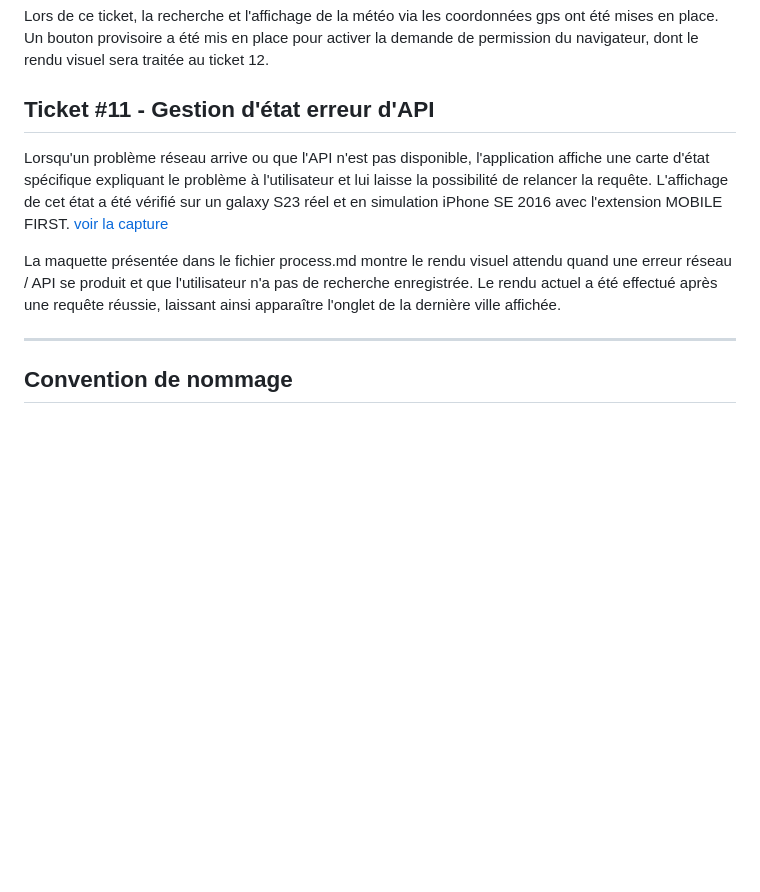
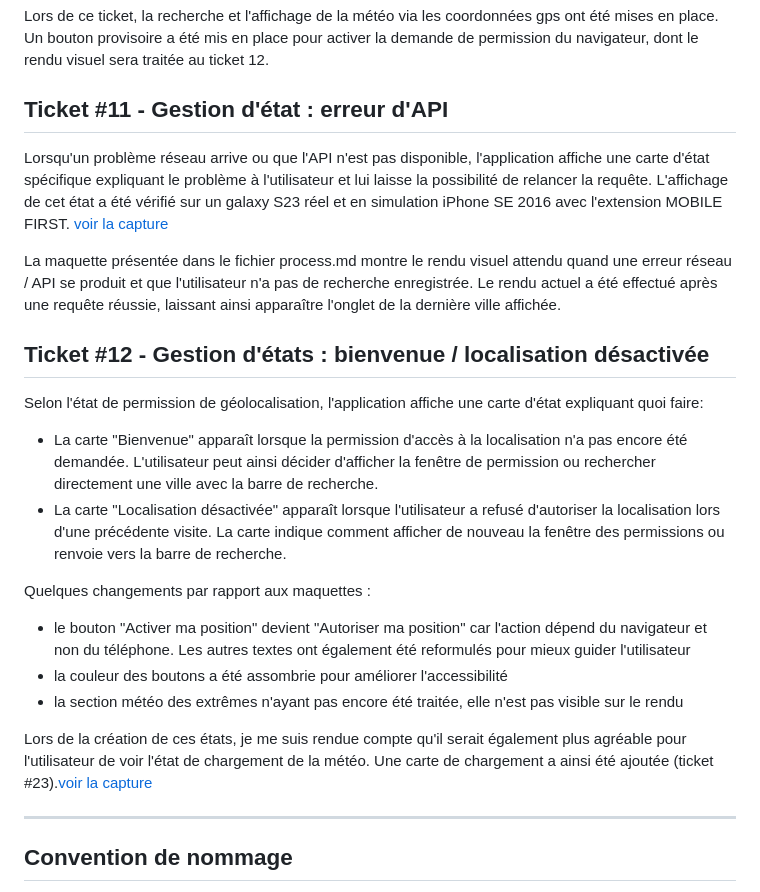
Before and after one commit to CharlotteQuentin-Froignant/meteospot, a Markdown page: docs/progress/README.md, the part around the change. GitHub-like rendering; blank space fills up the shorter version.

Commit message:
docs: mise à jour README progress avec cartes d'états (tickets 12 / 23)

```diff
--- a/docs/progress/README.md
+++ b/docs/progress/README.md
@@ -58,11 +58,22 @@ Par rapport au design-system, la date a également été ajoutée et l'heure d'a
 ## Ticket #10 - Géolocalisation
 Lors de ce ticket, la recherche et l'affichage de la météo via les coordonnées gps ont été mises en place. Un bouton provisoire a été mis en place pour activer la demande de permission du navigateur, dont le rendu visuel sera traitée au ticket 12.
 
-## Ticket #11 - Gestion d'état erreur d'API
+## Ticket #11 - Gestion d'état : erreur d'API
 Lorsqu'un problème réseau arrive ou que l'API n'est pas disponible, l'application affiche une carte d'état spécifique expliquant le problème à l'utilisateur et lui laisse la possibilité de relancer la requête. L'affichage de cet état a été vérifié sur un galaxy S23 réel et en simulation iPhone SE 2016 avec l'extension MOBILE FIRST. [voir la capture](7_app_T11-erreur-API.png)
 
 La maquette présentée dans le fichier process.md montre le rendu visuel attendu quand une erreur réseau / API se produit et que l'utilisateur n'a pas de recherche enregistrée. Le rendu actuel a été effectué après une requête réussie, laissant ainsi apparaître l'onglet de la dernière ville affichée.
 
+## Ticket #12 - Gestion d'états : bienvenue / localisation désactivée
+Selon l'état de permission de géolocalisation, l'application affiche une carte d'état expliquant quoi faire:
+- La carte "Bienvenue" apparaît lorsque la permission d'accès à la localisation n'a pas encore été demandée. L'utilisateur peut ainsi décider d'afficher la fenêtre de permission ou rechercher directement une ville avec la barre de recherche.
+- La carte "Localisation désactivée" apparaît lorsque l'utilisateur a refusé d'autoriser la localisation lors d'une précédente visite. La carte indique comment afficher de nouveau la fenêtre des permissions ou renvoie vers la barre de recherche.
+
+Quelques changements par rapport aux maquettes :
+- le bouton "Activer ma position" devient "Autoriser ma position" car l'action dépend du navigateur et non du téléphone. Les autres textes ont également été reformulés pour mieux guider l'utilisateur
+- la couleur des boutons a été assombrie pour améliorer l'accessibilité
+- la section météo des extrêmes n'ayant pas encore été traitée, elle n'est pas visible sur le rendu
+
+Lors de la création de ces états, je me suis rendue compte qu'il serait également plus agréable pour l'utilisateur de voir l'état de chargement de la météo. Une carte de chargement a ainsi été ajoutée (ticket #23).[voir la capture](8_app_T12-etats.png)
 
 ---
 
```
Also changed, not shown: docs/progress/8_app_T12-etats.png (added).
